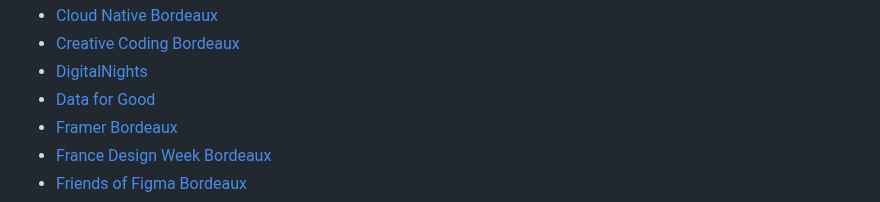
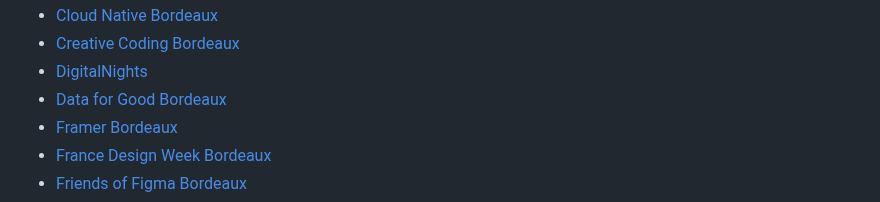
Before and after one commit to la-grappe-numerique/list-communities, a Markdown page: README.md, the part around the change. GitHub-like rendering.

Commit message:
Update README.md - Data for Good Bordeaux

```diff
--- a/README.md
+++ b/README.md
@@ -35,7 +35,7 @@ Cette page permet de retrouver l'ensemble des communautés et d'accéder à notr
 - [Cloud Native Bordeaux](cloud-native-bordeaux/)
 - [Creative Coding Bordeaux](creative-coding-bordeaux/)
 - [DigitalNights](digitalnights/)
-- [Data for Good](data-for-good/)
+- [Data for Good Bordeaux](data-for-good/)
 - [Framer Bordeaux](framer-bordeaux/)
 - [France Design Week Bordeaux](france-design-week-bordeaux/)
 - [Friends of Figma Bordeaux](friends-of-figma-bordeaux/)
```
